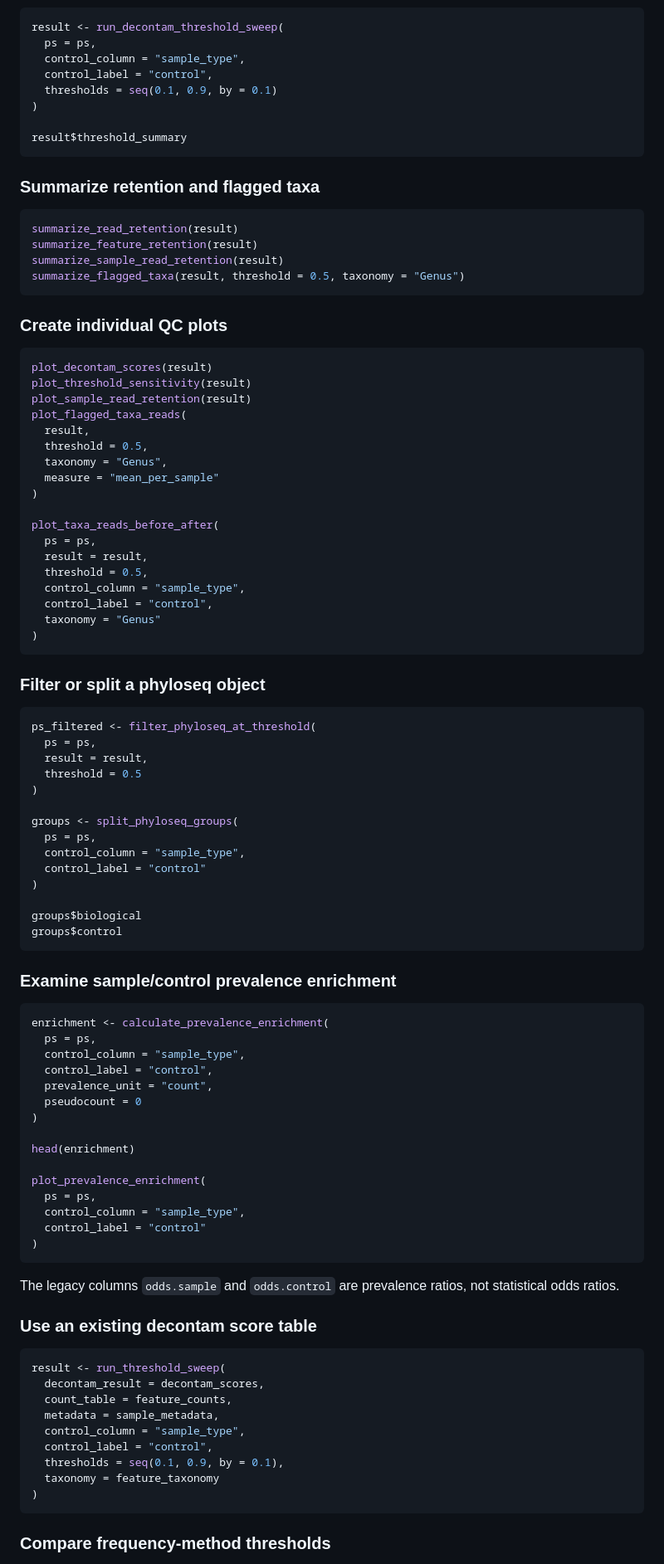
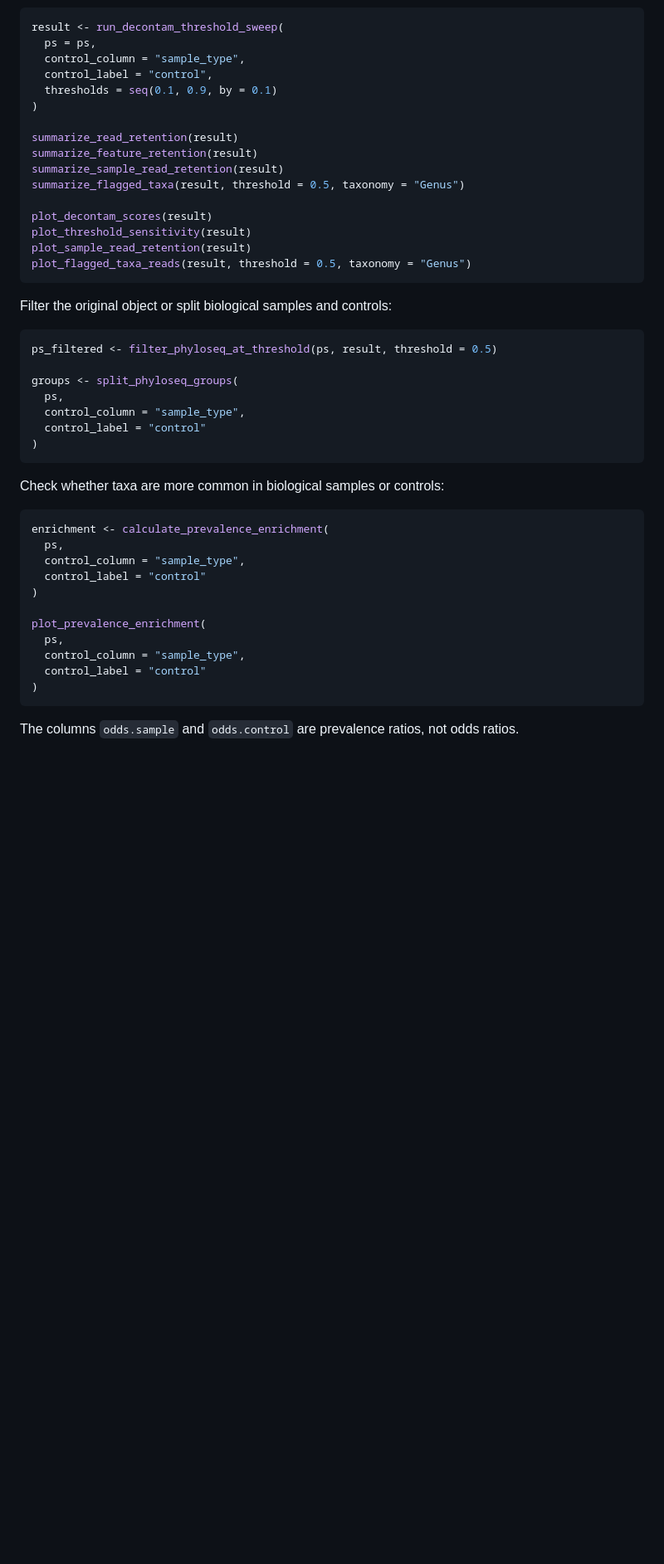
Before and after one commit to KitHubb/decontamSensitivity, a Markdown page: README.md, the part around one of its changes. Shown at 83% size. Rendered like a GitHub page; blank space fills up the shorter version.

````diff
--- a/README.md
+++ b/README.md
@@ -100,96 +68,45 @@ result <- run_decontam_threshold_sweep(
   thresholds = seq(0.1, 0.9, by = 0.1)
 )
 
-result$threshold_summary
-```
-
-### Summarize retention and flagged taxa
-
-```r
 summarize_read_retention(result)
 summarize_feature_retention(result)
 summarize_sample_read_retention(result)
 summarize_flagged_taxa(result, threshold = 0.5, taxonomy = "Genus")
-```
 
-### Create individual QC plots
-
-```r
 plot_decontam_scores(result)
 plot_threshold_sensitivity(result)
 plot_sample_read_retention(result)
-plot_flagged_taxa_reads(
-  result,
-  threshold = 0.5,
-  taxonomy = "Genus",
-  measure = "mean_per_sample"
-)
-
-plot_taxa_reads_before_after(
-  ps = ps,
-  result = result,
-  threshold = 0.5,
-  control_column = "sample_type",
-  control_label = "control",
-  taxonomy = "Genus"
-)
+plot_flagged_taxa_reads(result, threshold = 0.5, taxonomy = "Genus")
 ```
 
-### Filter or split a phyloseq object
+Filter the original object or split biological samples and controls:
 
 ```r
-ps_filtered <- filter_phyloseq_at_threshold(
-  ps = ps,
-  result = result,
-  threshold = 0.5
-)
+ps_filtered <- filter_phyloseq_at_threshold(ps, result, threshold = 0.5)
 
 groups <- split_phyloseq_groups(
-  ps = ps,
-  control_column = "sample_type",
-  control_label = "control"
-)
-
-groups$biological
-groups$control
-```
-
-### Examine sample/control prevalence enrichment
-
-```r
-enrichment <- calculate_prevalence_enrichment(
-  ps = ps,
-  control_column = "sample_type",
-  control_label = "control",
-  prevalence_unit = "count",
-  pseudocount = 0
-)
-
-head(enrichment)
-
-plot_prevalence_enrichment(
-  ps = ps,
+  ps,
   control_column = "sample_type",
   control_label = "control"
 )
 ```
 
-The legacy columns `odds.sample` and `odds.control` are prevalence ratios, not
-statistical odds ratios.
-
-### Use an existing decontam score table
+Check whether taxa are more common in biological samples or controls:
 
 ```r
-result <- run_threshold_sweep(
-  decontam_result = decontam_scores,
-  count_table = feature_counts,
-  metadata = sample_metadata,
+enrichment <- calculate_prevalence_enrichment(
+  ps,
   control_column = "sample_type",
-  control_label = "control",
-  thresholds = seq(0.1, 0.9, by = 0.1),
-  taxonomy = feature_taxonomy
+  control_label = "control"
+)
+
+plot_prevalence_enrichment(
+  ps,
+  control_column = "sample_type",
+  control_label = "control"
 )
 ```
 
-### Compare frequency-method thresholds
+The columns `odds.sample` and `odds.control` are prevalence ratios, not odds
+ratios.
 
````
Also changed, not shown: other parts of README.md (+41 -128 lines).
